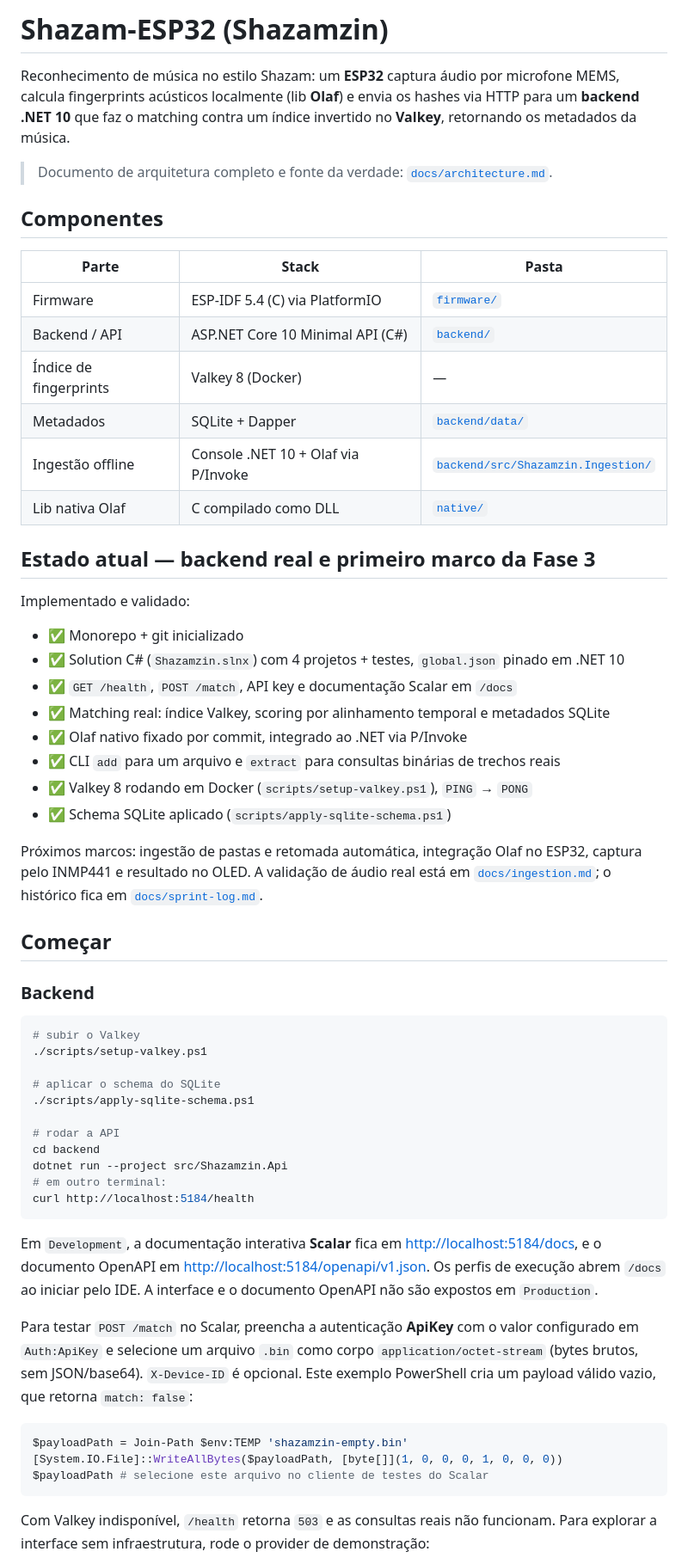
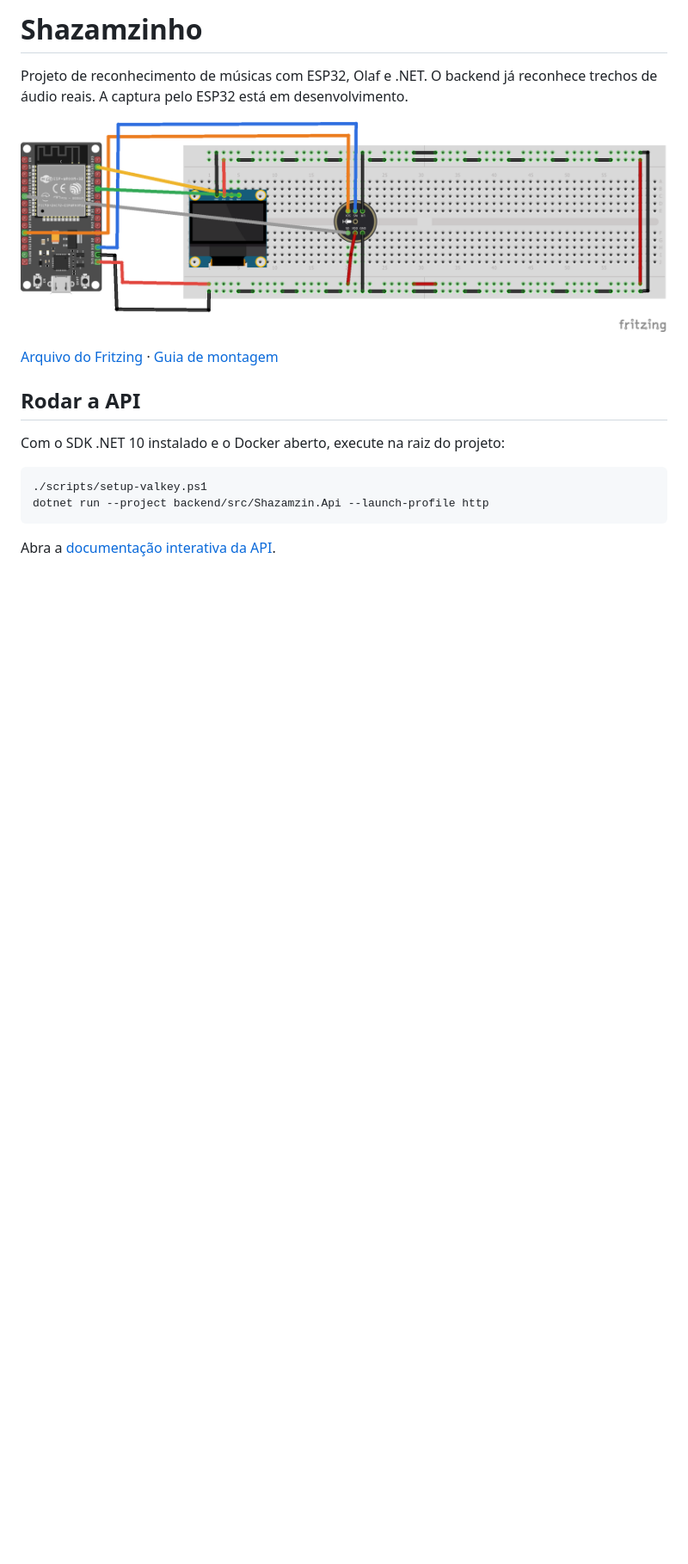
Before and after one commit to MiguelMussalam/shazamzinho, a Markdown page: README.md, the part around one of its changes. Shown at 86% size. Drawn GitHub-style; pictures changed too: docs/fritzing/Shazamzin_bb.png (added); blank space fills up the shorter version.

Commit message:
Simplifica o README e inclui a imagem da montagem

````diff
--- a/README.md
+++ b/README.md
@@ -1,75 +1,19 @@
-# Shazam-ESP32 (Shazamzin)
+# Shazamzinho
 
-Reconhecimento de música no estilo Shazam: um **ESP32** captura áudio por microfone
-MEMS, calcula fingerprints acústicos localmente (lib **Olaf**) e envia os hashes via
-HTTP para um **backend .NET 10** que faz o matching contra um índice invertido no
-**Valkey**, retornando os metadados da música.
+Projeto de reconhecimento de músicas com ESP32, Olaf e .NET. O backend já reconhece trechos de áudio reais. A captura pelo ESP32 está em desenvolvimento.
 
-> Documento de arquitetura completo e fonte da verdade: [`docs/architecture.md`](docs/architecture.md).
+![Montagem do ESP32 com microfone INMP441 e display OLED na protoboard](docs/fritzing/Shazamzin_bb.png)
 
-## Componentes
+[Arquivo do Fritzing](docs/fritzing/Shazamzin.fzz) · [Guia de montagem](docs/fritzing/README.md)
 
-| Parte | Stack | Pasta |
-|---|---|---|
-| Firmware | ESP-IDF 5.4 (C) via PlatformIO | [`firmware/`](firmware/) |
-| Backend / API | ASP.NET Core 10 Minimal API (C#) | [`backend/`](backend/) |
-| Índice de fingerprints | Valkey 8 (Docker) | — |
-| Metadados | SQLite + Dapper | [`backend/data/`](backend/) |
-| Ingestão offline | Console .NET 10 + Olaf via P/Invoke | [`backend/src/Shazamzin.Ingestion/`](backend/src/Shazamzin.Ingestion/) |
-| Lib nativa Olaf | C compilado como DLL | [`native/`](native/) |
+## Rodar a API
 
-## Estado atual — backend real e primeiro marco da Fase 3
-
-Implementado e validado:
-
-- ✅ Monorepo + git inicializado
-- ✅ Solution C# (`Shazamzin.slnx`) com 4 projetos + testes, `global.json` pinado em .NET 10
-- ✅ `GET /health`, `POST /match`, API key e documentação Scalar em `/docs`
-- ✅ Matching real: índice Valkey, scoring por alinhamento temporal e metadados SQLite
-- ✅ Olaf nativo fixado por commit, integrado ao .NET via P/Invoke
-- ✅ CLI `add` para um arquivo e `extract` para consultas binárias de trechos reais
-- ✅ Valkey 8 rodando em Docker (`scripts/setup-valkey.ps1`), `PING` → `PONG`
-- ✅ Schema SQLite aplicado (`scripts/apply-sqlite-schema.ps1`)
-
-Próximos marcos: ingestão de pastas e retomada automática, integração Olaf no ESP32,
-captura pelo INMP441 e resultado no OLED. A validação de áudio real está em
-[`docs/ingestion.md`](docs/ingestion.md); o histórico fica em [`docs/sprint-log.md`](docs/sprint-log.md).
-
-## Começar
-
-### Backend
+Com o SDK .NET 10 instalado e o Docker aberto, execute na raiz do projeto:
 
 ```powershell
-# subir o Valkey
 ./scripts/setup-valkey.ps1
-
-# aplicar o schema do SQLite
-./scripts/apply-sqlite-schema.ps1
-
-# rodar a API
-cd backend
-dotnet run --project src/Shazamzin.Api
-# em outro terminal:
-curl http://localhost:5184/health
+dotnet run --project backend/src/Shazamzin.Api --launch-profile http
 ```
 
-Em `Development`, a documentação interativa **Scalar** fica em
-[http://localhost:5184/docs](http://localhost:5184/docs), e o documento OpenAPI em
-[http://localhost:5184/openapi/v1.json](http://localhost:5184/openapi/v1.json).
-Os perfis de execução abrem `/docs` ao iniciar pelo IDE. A interface e o documento
-OpenAPI não são expostos em `Production`.
+Abra a [documentação interativa da API](http://localhost:5184/docs).
 
-Para testar `POST /match` no Scalar, preencha a autenticação **ApiKey** com o valor
-configurado em `Auth:ApiKey` e selecione um arquivo `.bin` como corpo
-`application/octet-stream` (bytes brutos, sem JSON/base64). `X-Device-ID` é opcional.
-Este exemplo PowerShell cria um payload válido vazio, que retorna `match: false`:
-
-```powershell
-$payloadPath = Join-Path $env:TEMP 'shazamzin-empty.bin'
-[System.IO.File]::WriteAllBytes($payloadPath, [byte[]](1, 0, 0, 0, 1, 0, 0, 0))
-$payloadPath # selecione este arquivo no cliente de testes do Scalar
-```
-
-Com Valkey indisponível, `/health` retorna `503` e as consultas reais não funcionam.
-Para explorar a interface sem infraestrutura, rode o provider de demonstração:
-
````
Also changed, not shown: other parts of README.md (+1 -28 lines).
